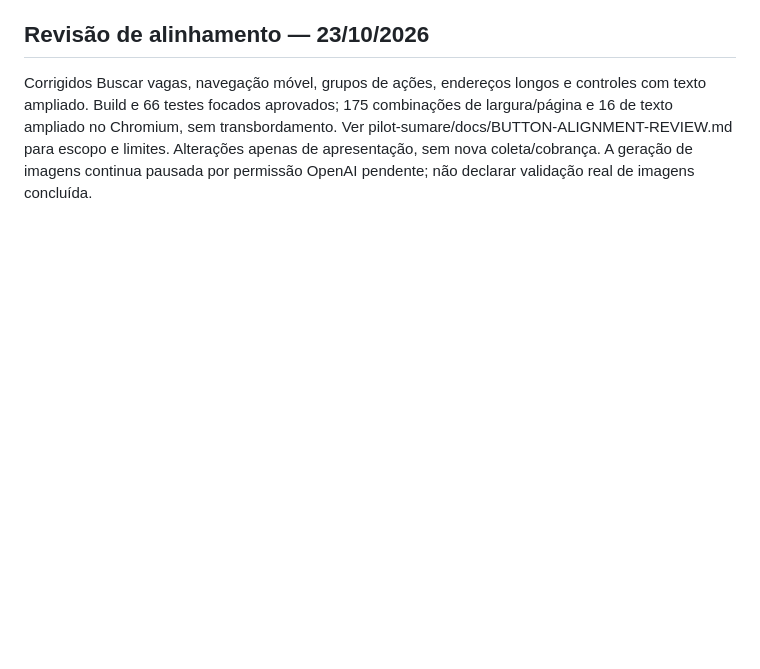
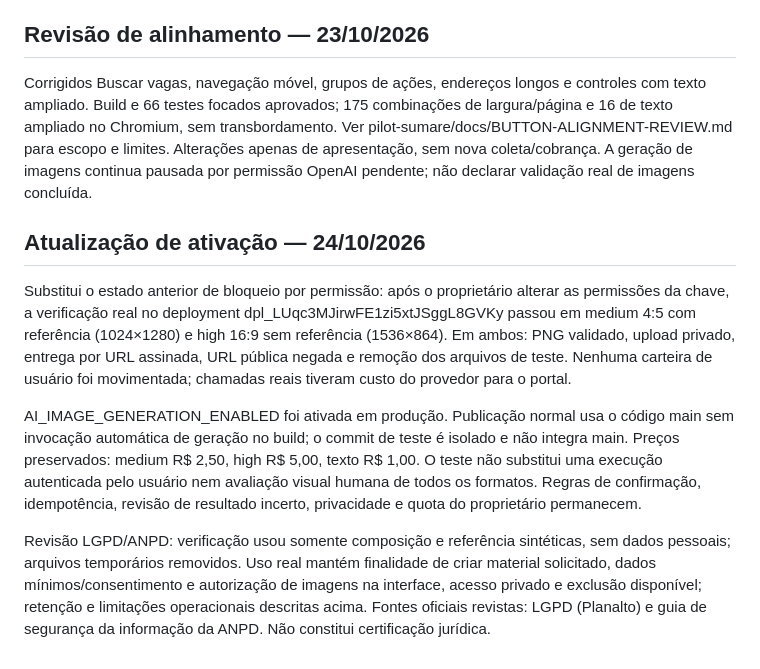
Before and after one commit to sylvioscatolinjr-cloud/o-empregador-online, a Markdown page: PROJECT_REQUIREMENTS.md, the part around the change. GitHub-like rendering; blank space fills up the shorter version.

Commit message:
Record successful live image verification and enable publication images

```diff
--- a/PROJECT_REQUIREMENTS.md
+++ b/PROJECT_REQUIREMENTS.md
@@ -400,3 +400,12 @@ Para tornar a entrega revisável sem cobrar por recurso bloqueado, AI_IMAGE_GENE
 ## Revisão de alinhamento — 23/10/2026
 
 Corrigidos Buscar vagas, navegação móvel, grupos de ações, endereços longos e controles com texto ampliado. Build e 66 testes focados aprovados; 175 combinações de largura/página e 16 de texto ampliado no Chromium, sem transbordamento. Ver pilot-sumare/docs/BUTTON-ALIGNMENT-REVIEW.md para escopo e limites. Alterações apenas de apresentação, sem nova coleta/cobrança. A geração de imagens continua pausada por permissão OpenAI pendente; não declarar validação real de imagens concluída.
+
+
+## Atualização de ativação — 24/10/2026
+
+Substitui o estado anterior de bloqueio por permissão: após o proprietário alterar as permissões da chave, a verificação real no deployment dpl_LUqc3MJirwFE1zi5xtJSggL8GVKy passou em medium 4:5 com referência (1024×1280) e high 16:9 sem referência (1536×864). Em ambos: PNG validado, upload privado, entrega por URL assinada, URL pública negada e remoção dos arquivos de teste. Nenhuma carteira de usuário foi movimentada; chamadas reais tiveram custo do provedor para o portal.
+
+AI_IMAGE_GENERATION_ENABLED foi ativada em produção. Publicação normal usa o código main sem invocação automática de geração no build; o commit de teste é isolado e não integra main. Preços preservados: medium R$ 2,50, high R$ 5,00, texto R$ 1,00. O teste não substitui uma execução autenticada pelo usuário nem avaliação visual humana de todos os formatos. Regras de confirmação, idempotência, revisão de resultado incerto, privacidade e quota do proprietário permanecem.
+
+Revisão LGPD/ANPD: verificação usou somente composição e referência sintéticas, sem dados pessoais; arquivos temporários removidos. Uso real mantém finalidade de criar material solicitado, dados mínimos/consentimento e autorização de imagens na interface, acesso privado e exclusão disponível; retenção e limitações operacionais descritas acima. Fontes oficiais revistas: LGPD (Planalto) e guia de segurança da informação da ANPD. Não constitui certificação jurídica.
```
Also changed, not shown: pilot-sumare/docs/PUBLICATION-AGENT.md (+9 -0 lines).
